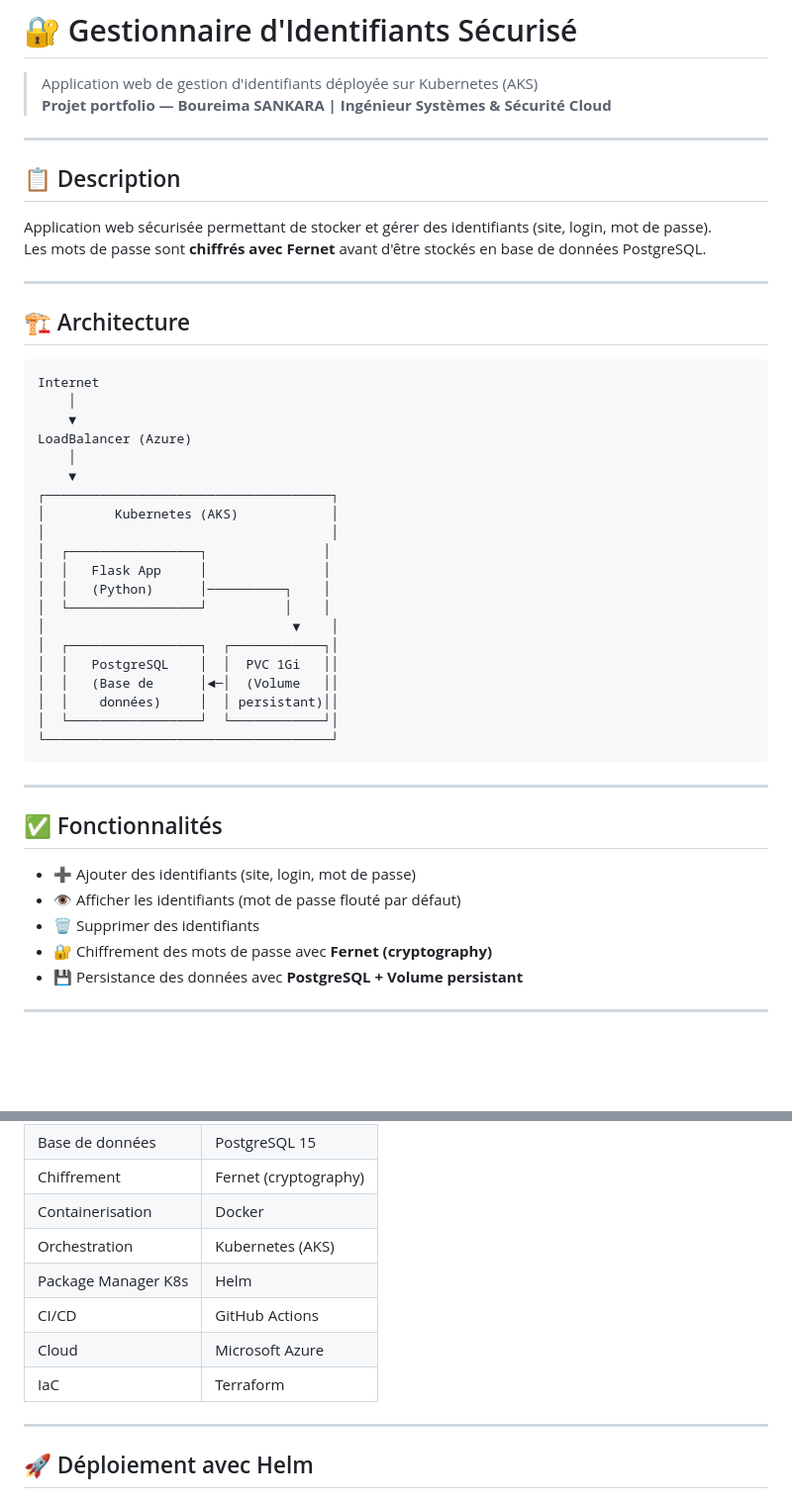
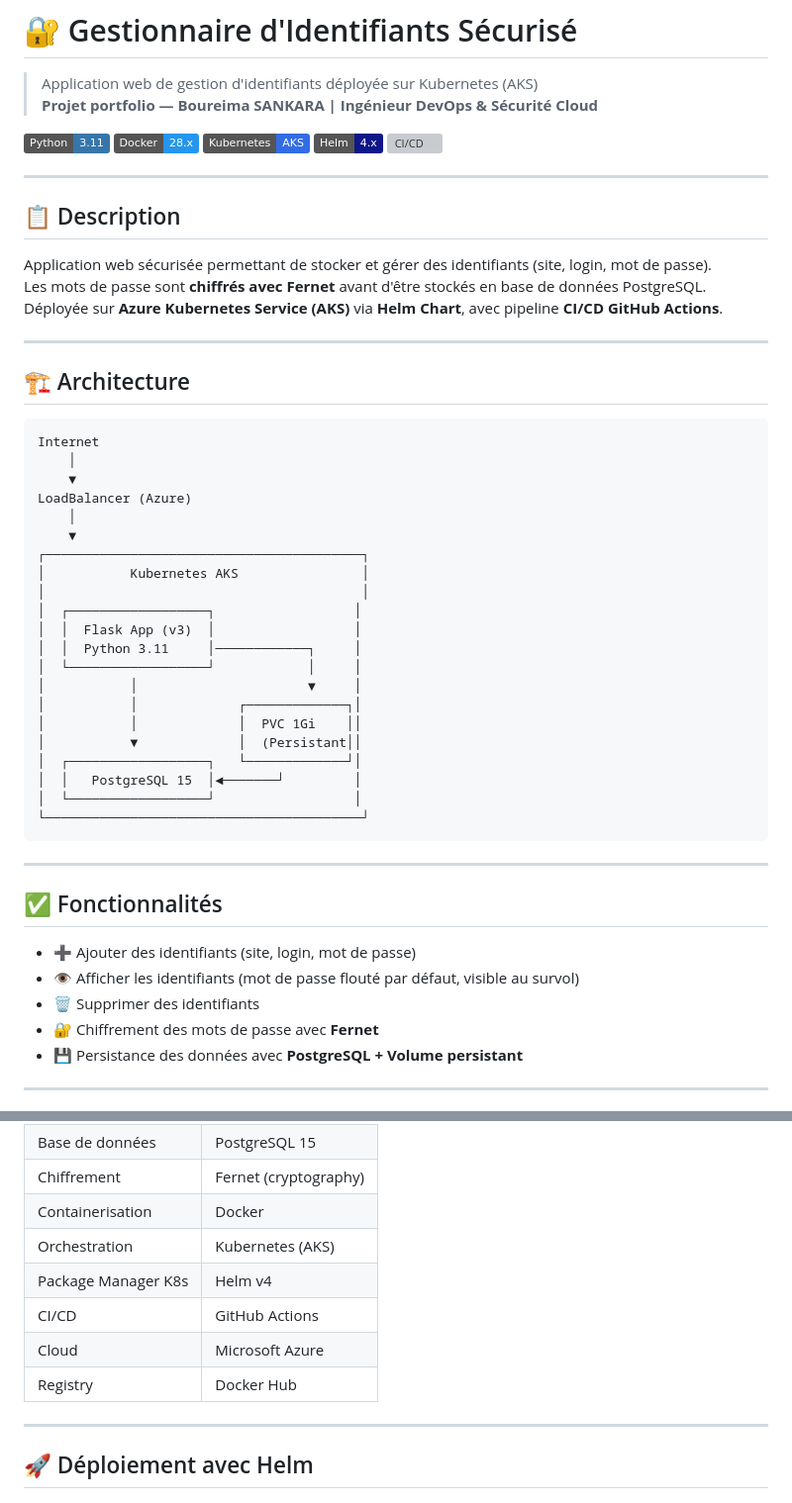
Before and after one commit to SANKARA91/gestion-identifiants, a Markdown page: README.md, 2 parts joined by grey strips. Shown at 99% size. GitHub-like rendering; badges without logos; blank space fills up the shorter version; grey boxes are pictures that could not be loaded.

Commit message:
Update README final

````diff
--- a/README.md
+++ b/README.md
@@ -1,7 +1,13 @@
 # 🔐 Gestionnaire d'Identifiants Sécurisé
 
 > Application web de gestion d'identifiants déployée sur Kubernetes (AKS)
-> **Projet portfolio — Boureima SANKARA | Ingénieur Systèmes & Sécurité Cloud**
+> **Projet portfolio — Boureima SANKARA | Ingénieur DevOps & Sécurité Cloud**
+
+![Python](https://img.shields.io/badge/Python-3.11-3776AB?logo=python)
+![Docker](https://img.shields.io/badge/Docker-28.x-2496ED?logo=docker)
+![Kubernetes](https://img.shields.io/badge/Kubernetes-AKS-326CE5?logo=kubernetes)
+![Helm](https://img.shields.io/badge/Helm-4.x-0F1689?logo=helm)
+![CI/CD](https://img.shields.io/badge/CI%2FCD-GitHub_Actions-2088FF?logo=github-actions)
 
 ---
 
@@ -9,6 +15,7 @@
 
 Application web sécurisée permettant de stocker et gérer des identifiants (site, login, mot de passe).
 Les mots de passe sont **chiffrés avec Fernet** avant d'être stockés en base de données PostgreSQL.
+Déployée sur **Azure Kubernetes Service (AKS)** via **Helm Chart**, avec pipeline **CI/CD GitHub Actions**.
 
 ---
 
@@ -21,20 +28,21 @@ Internet
 LoadBalancer (Azure)
     │
     ▼
-┌─────────────────────────────────────┐
-│         Kubernetes (AKS)            │
-│                                     │
-│  ┌─────────────────┐               │
-│  │   Flask App     │               │
-│  │   (Python)      │──────────┐    │
-│  └─────────────────┘          │    │
-│                                ▼    │
-│  ┌─────────────────┐  ┌────────────┐│
-│  │   PostgreSQL    │  │  PVC 1Gi   ││
-│  │   (Base de      │◄─│  (Volume   ││
-│  │    données)     │  │ persistant)││
-│  └─────────────────┘  └────────────┘│
-└─────────────────────────────────────┘
+┌─────────────────────────────────────────┐
+│           Kubernetes AKS                │
+│                                         │
+│  ┌──────────────────┐                  │
+│  │  Flask App (v3)  │                  │
+│  │  Python 3.11     │────────────┐     │
+│  └──────────────────┘            │     │
+│           │                      ▼     │
+│           │             ┌─────────────┐│
+│           │             │  PVC 1Gi    ││
+│           ▼             │  (Persistant││
+│  ┌──────────────────┐   └─────────────┘│
+│  │   PostgreSQL 15  │◄───────┘         │
+│  └──────────────────┘                  │
+└─────────────────────────────────────────┘
 ```
 
 ---
@@ -42,9 +50,9 @@ LoadBalancer (Azure)
 ## ✅ Fonctionnalités
 
 - ➕ Ajouter des identifiants (site, login, mot de passe)
-- 👁️ Afficher les identifiants (mot de passe flouté par défaut)
+- 👁️ Afficher les identifiants (mot de passe flouté par défaut, visible au survol)
 - 🗑️ Supprimer des identifiants
-- 🔐 Chiffrement des mots de passe avec **Fernet (cryptography)**
+- 🔐 Chiffrement des mots de passe avec **Fernet**
 - 💾 Persistance des données avec **PostgreSQL + Volume persistant**
 
 ---
@@ -58,10 +66,10 @@ LoadBalancer (Azure)
 | Chiffrement | Fernet (cryptography) |
 | Containerisation | Docker |
 | Orchestration | Kubernetes (AKS) |
-| Package Manager K8s | Helm |
+| Package Manager K8s | Helm v4 |
 | CI/CD | GitHub Actions |
 | Cloud | Microsoft Azure |
-| IaC | Terraform |
+| Registry | Docker Hub |
 
 ---
 
````
Also changed, not shown: other parts of README.md (+40 -6 lines).
